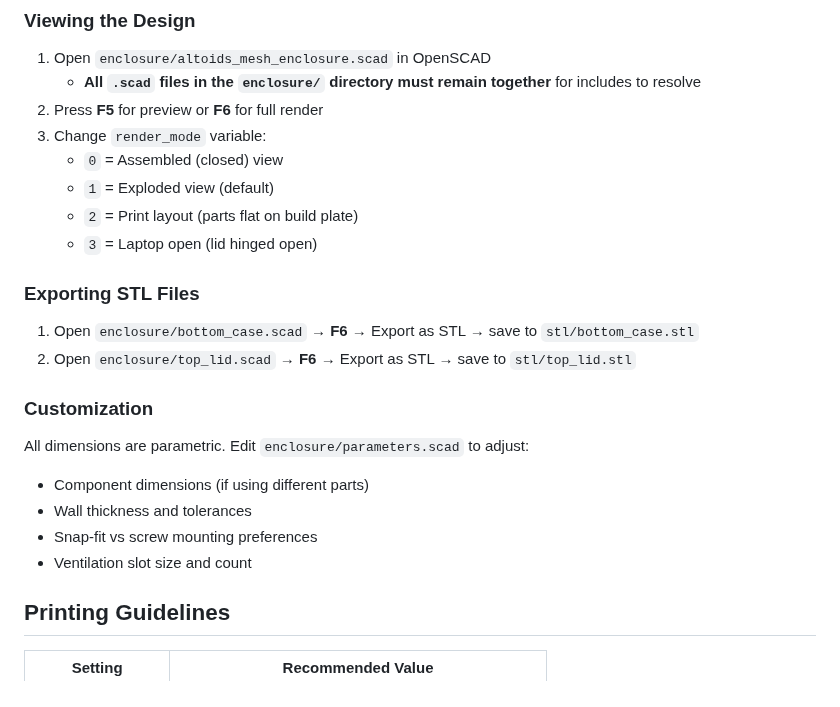
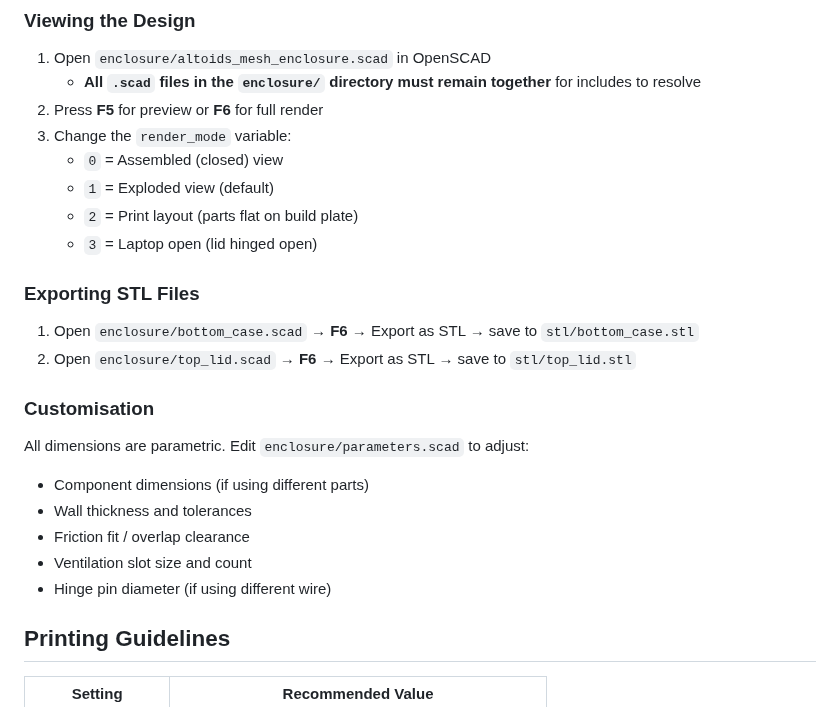
Before and after one commit to JeremyLakeyJr/altoids-mesh, a Markdown page: README.md, the part around one of its changes. Rendered like a GitHub page.

```diff
--- a/README.md
+++ b/README.md
@@ -74,7 +76,7 @@ stl/
 1. Open `enclosure/altoids_mesh_enclosure.scad` in OpenSCAD
    - **All `.scad` files in the `enclosure/` directory must remain together** for includes to resolve
 2. Press **F5** for preview or **F6** for full render
-3. Change `render_mode` variable:
+3. Change the `render_mode` variable:
    - `0` = Assembled (closed) view
    - `1` = Exploded view (default)
    - `2` = Print layout (parts flat on build plate)
@@ -85,14 +87,15 @@ stl/
 1. Open `enclosure/bottom_case.scad` → **F6** → Export as STL → save to `stl/bottom_case.stl`
 2. Open `enclosure/top_lid.scad` → **F6** → Export as STL → save to `stl/top_lid.stl`
 
-### Customization
+### Customisation
 
 All dimensions are parametric. Edit `enclosure/parameters.scad` to adjust:
 
 - Component dimensions (if using different parts)
 - Wall thickness and tolerances
-- Snap-fit vs screw mounting preferences
+- Friction fit / overlap clearance
 - Ventilation slot size and count
+- Hinge pin diameter (if using different wire)
 
 ## Printing Guidelines
 
```
Also changed, not shown: other parts of README.md (+17 -13 lines), docs/assembly_guide.md (+35 -23 lines), docs/images/assembled_view.png, docs/images/exploded_view.png, docs/images/print_layout.png, 5 other files.
